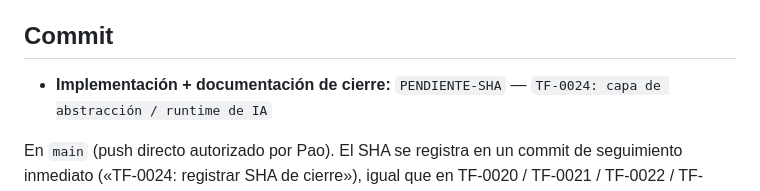
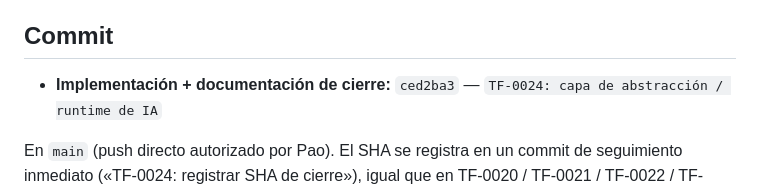
Before and after one commit to Paoox/taskflow, a Markdown page: docs/tickets/TF-0024.md, the part around the change. Rendered like a GitHub page.

Commit message:
TF-0024: registrar SHA de cierre en docs
Registra el commit ced2ba3 en docs/tickets/TF-0024.md.

Co-Authored-By: Claude Sonnet 5 <noreply@anthropic.com>
Claude-Session: https://claude.ai/code/session_018iJquSAvBEmKyb5ha7ZgDR

```diff
--- a/docs/tickets/TF-0024.md
+++ b/docs/tickets/TF-0024.md
@@ -197,7 +197,7 @@ Ninguna. DA-1..DA-12 implementadas literalmente. `RespuestaIA`/`OpcionesIA`/
 
 ## Commit
 
-- **Implementación + documentación de cierre:** `PENDIENTE-SHA` —
+- **Implementación + documentación de cierre:** `ced2ba3` —
   `TF-0024: capa de abstracción / runtime de IA`
 
 En `main` (push directo autorizado por Pao). El SHA se registra en un commit de
```
